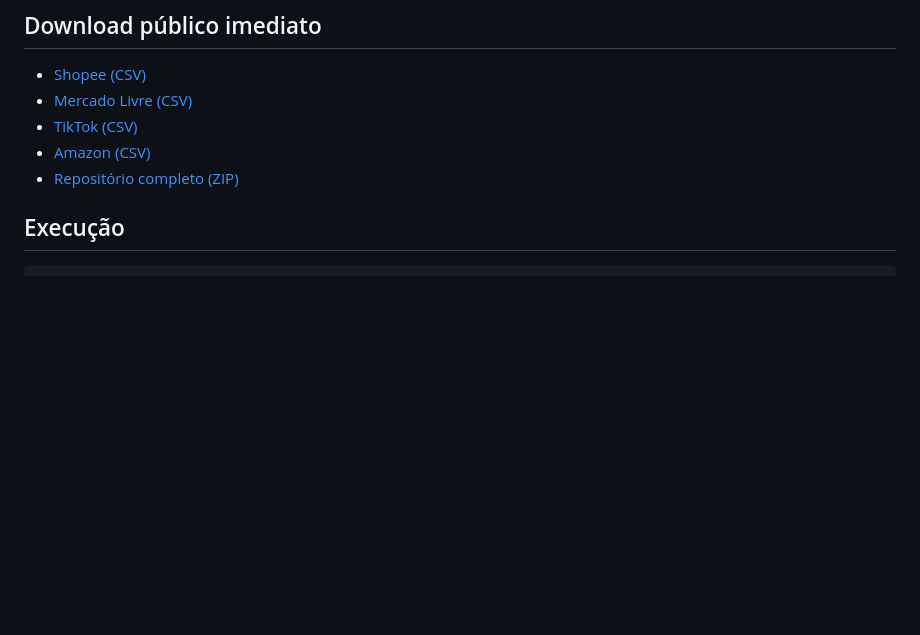
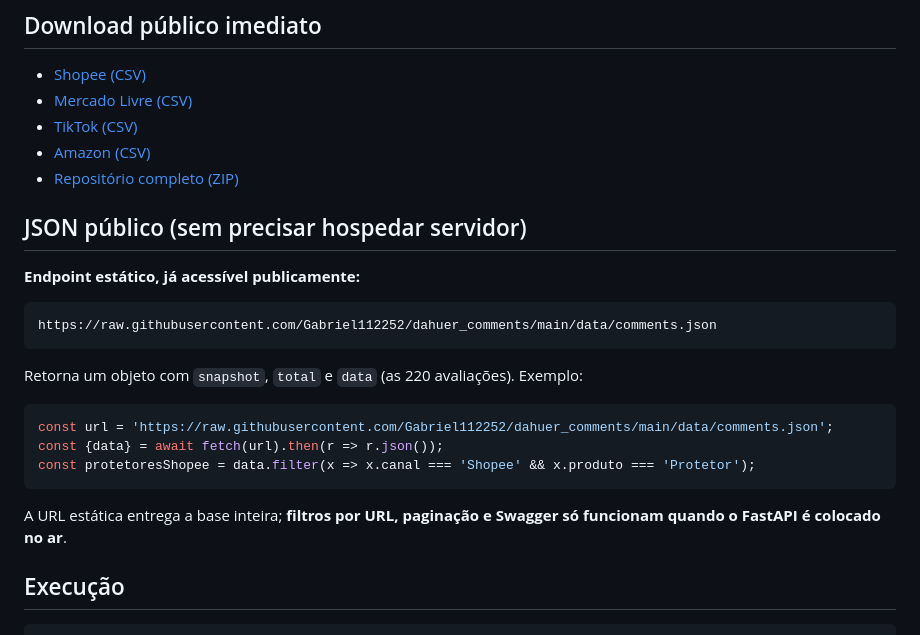
Before and after one commit to Gabriel112252/dahuer_comments, a Markdown page: README.md, the part around the change. Rendered like a GitHub page; blank space fills up the shorter version.

Commit message:
docs: add immediately available public JSON URL

````diff
--- a/README.md
+++ b/README.md
@@ -13,6 +13,24 @@ API REST **pública, gratuita e somente leitura** para consultar e exportar aval
 - [TikTok (CSV)](https://raw.githubusercontent.com/Gabriel112252/dahuer_comments/main/data/hidrabene_tiktok.csv)
 - [Amazon (CSV)](https://raw.githubusercontent.com/Gabriel112252/dahuer_comments/main/data/hidrabene_amazon.csv)
 - [Repositório completo (ZIP)](https://github.com/Gabriel112252/dahuer_comments/archive/refs/heads/main.zip)
+
+## JSON público (sem precisar hospedar servidor)
+
+**Endpoint estático, já acessível publicamente:**
+
+```text
+https://raw.githubusercontent.com/Gabriel112252/dahuer_comments/main/data/comments.json
+```
+
+Retorna um objeto com `snapshot`, `total` e `data` (as 220 avaliações). Exemplo:
+
+```js
+const url = 'https://raw.githubusercontent.com/Gabriel112252/dahuer_comments/main/data/comments.json';
+const {data} = await fetch(url).then(r => r.json());
+const protetoresShopee = data.filter(x => x.canal === 'Shopee' && x.produto === 'Protetor');
+```
+
+A URL estática entrega a base inteira; **filtros por URL, paginação e Swagger só funcionam quando o FastAPI é colocado no ar**.
 
 ## Execução
 
````
